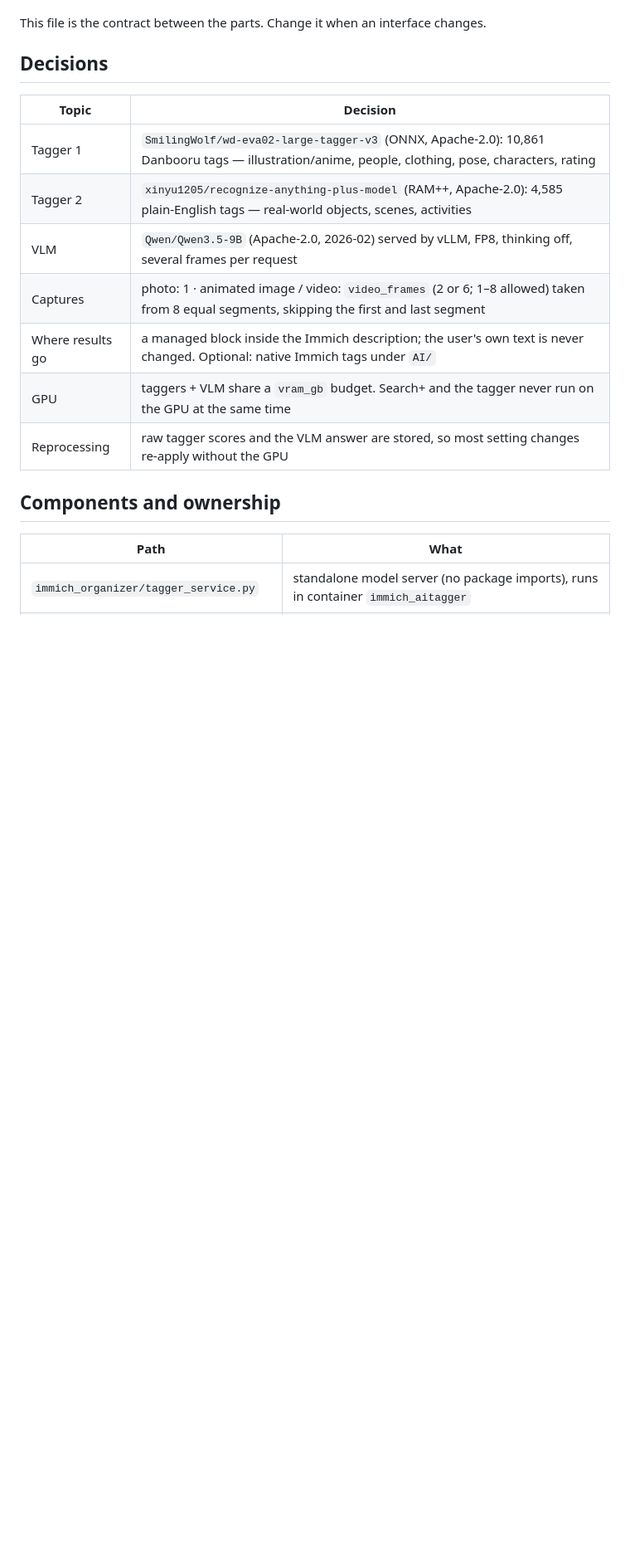
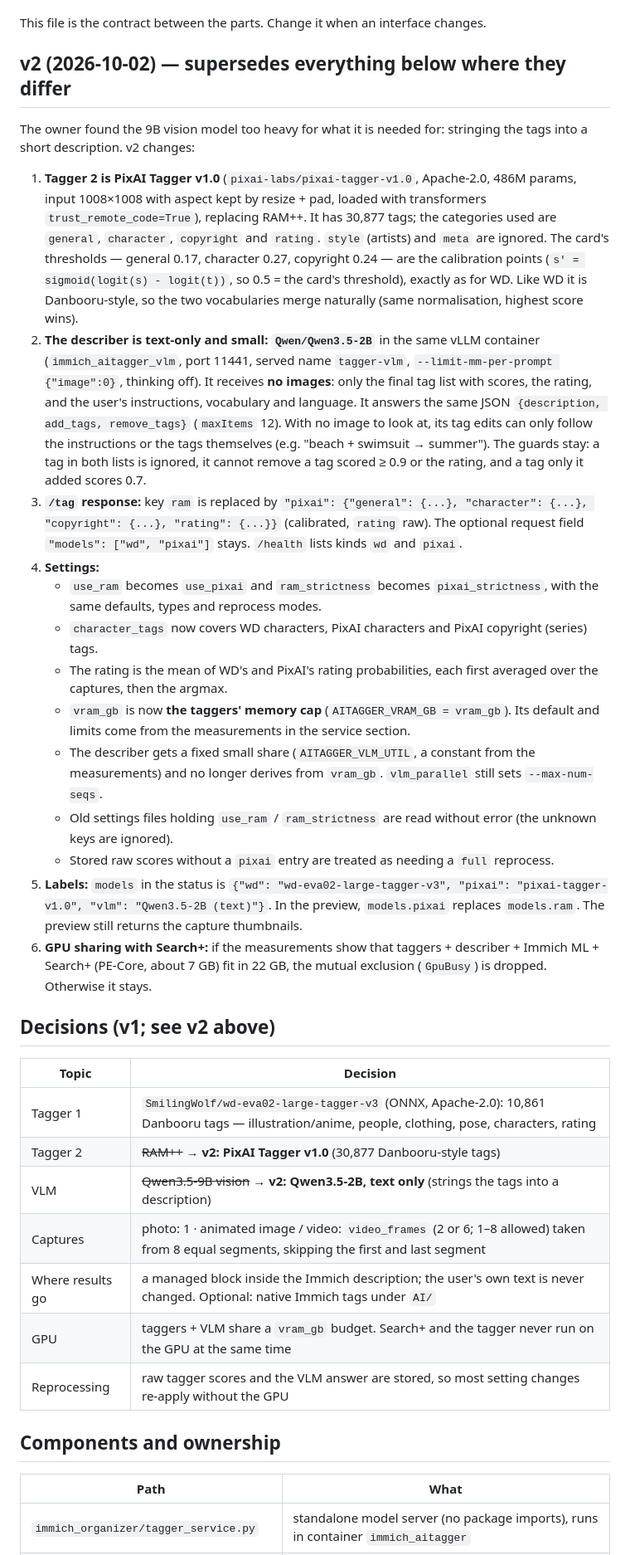
Before and after one commit to KuroViolet57/ImmichPersonal, a Markdown page: docs/AI-TAGGER.md, the part around the change. Shown at 83% size. GitHub-like rendering; blank space fills up the shorter version.

Commit message:
AI Tagger v2 contract: PixAI v1.0 + WD, small text-only describer
Co-Authored-By: Claude Opus 5.5 <noreply@anthropic.com>

```diff
--- a/docs/AI-TAGGER.md
+++ b/docs/AI-TAGGER.md
@@ -6,13 +6,52 @@ asset's Immich description. It runs in the background like Search+ and keeps new
 
 This file is the contract between the parts. Change it when an interface changes.
 
-## Decisions
+## v2 (2026-10-02) — supersedes everything below where they differ
+
+The owner found the 9B vision model too heavy for what it is needed for: stringing the tags into a short
+description. v2 changes:
+
+1. **Tagger 2 is PixAI Tagger v1.0** (`pixai-labs/pixai-tagger-v1.0`, Apache-2.0, 486M params, input 1008×1008 with
+   aspect kept by resize + pad, loaded with transformers `trust_remote_code=True`), replacing RAM++. It has
+   30,877 tags; the categories used are `general`, `character`, `copyright` and `rating`. `style` (artists) and `meta`
+   are ignored. The card's thresholds — general 0.17, character 0.27, copyright 0.24 — are the calibration points
+   (`s' = sigmoid(logit(s) - logit(t))`, so 0.5 = the card's threshold), exactly as for WD. Like WD it is
+   Danbooru-style, so the two vocabularies merge naturally (same normalisation, highest score wins).
+2. **The describer is text-only and small: `Qwen/Qwen3.5-2B`** in the same vLLM container (`immich_aitagger_vlm`,
+   port 11441, served name `tagger-vlm`, `--limit-mm-per-prompt {"image":0}`, thinking off). It receives **no
+   images**: only the final tag list with scores, the rating, and the user's instructions, vocabulary and language. It
+   answers the same JSON `{description, add_tags, remove_tags}` (`maxItems` 12). With no image to look at, its tag
+   edits can only follow the instructions or the tags themselves (e.g. "beach + swimsuit → summer"). The guards stay:
+   a tag in both lists is ignored, it cannot remove a tag scored ≥ 0.9 or the rating, and a tag only it added scores 0.7.
+3. **`/tag` response:** key `ram` is replaced by
+   `"pixai": {"general": {...}, "character": {...}, "copyright": {...}, "rating": {...}}`
+   (calibrated, `rating` raw). The optional request field `"models": ["wd", "pixai"]` stays. `/health` lists kinds
+   `wd` and `pixai`.
+4. **Settings:**
+   - `use_ram` becomes `use_pixai` and `ram_strictness` becomes `pixai_strictness`, with the same defaults, types and
+     reprocess modes.
+   - `character_tags` now covers WD characters, PixAI characters and PixAI copyright (series) tags.
+   - The rating is the mean of WD's and PixAI's rating probabilities, each first averaged over the captures, then the
+     argmax.
+   - `vram_gb` is now **the taggers' memory cap** (`AITAGGER_VRAM_GB = vram_gb`). Its default and limits come from
+     the measurements in the service section.
+   - The describer gets a fixed small share (`AITAGGER_VLM_UTIL`, a constant from the measurements) and no longer
+     derives from `vram_gb`. `vlm_parallel` still sets `--max-num-seqs`.
+   - Old settings files holding `use_ram` / `ram_strictness` are read without error (the unknown keys are ignored).
+   - Stored raw scores without a `pixai` entry are treated as needing a `full` reprocess.
+5. **Labels:** `models` in the status is `{"wd": "wd-eva02-large-tagger-v3", "pixai": "pixai-tagger-v1.0", "vlm":
+   "Qwen3.5-2B (text)"}`. In the preview, `models.pixai` replaces `models.ram`. The preview still returns the capture
+   thumbnails.
+6. **GPU sharing with Search+:** if the measurements show that taggers + describer + Immich ML + Search+ (PE-Core,
+   about 7 GB) fit in 22 GB, the mutual exclusion (`GpuBusy`) is dropped. Otherwise it stays.
+
+## Decisions (v1; see v2 above)
 
 | Topic | Decision |
 |---|---|
 | Tagger 1 | `SmilingWolf/wd-eva02-large-tagger-v3` (ONNX, Apache-2.0): 10,861 Danbooru tags — illustration/anime, people, clothing, pose, characters, rating |
-| Tagger 2 | `xinyu1205/recognize-anything-plus-model` (RAM++, Apache-2.0): 4,585 plain-English tags — real-world objects, scenes, activities |
-| VLM | `Qwen/Qwen3.5-9B` (Apache-2.0, 2026-02) served by vLLM, FP8, thinking off, several frames per request |
+| Tagger 2 | ~~RAM++~~ → **v2: PixAI Tagger v1.0** (30,877 Danbooru-style tags) |
+| VLM | ~~Qwen3.5-9B vision~~ → **v2: Qwen3.5-2B, text only** (strings the tags into a description) |
 | Captures | photo: 1 · animated image / video: `video_frames` (2 or 6; 1–8 allowed) taken from 8 equal segments, skipping the first and last segment |
 | Where results go | a managed block inside the Immich description; the user's own text is never changed. Optional: native Immich tags under `AI/` |
 | GPU | taggers + VLM share a `vram_gb` budget. Search+ and the tagger never run on the GPU at the same time |
```
